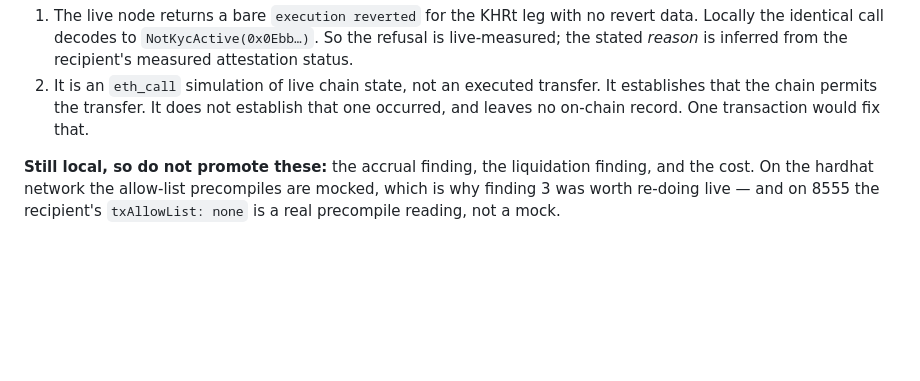
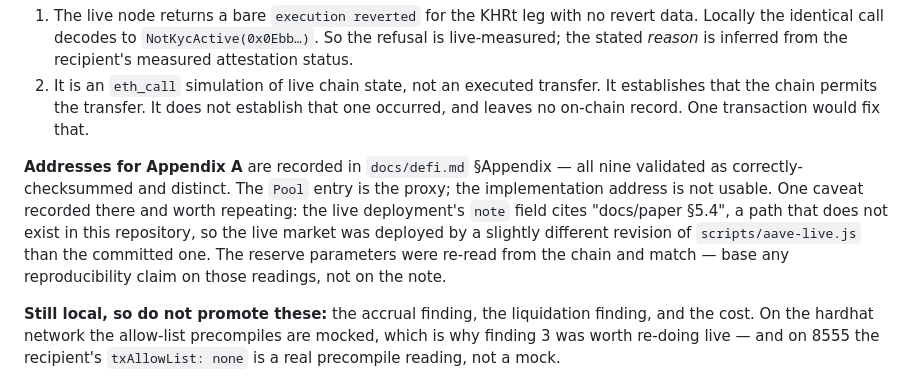
Before and after one commit to sengtha/CSB, a Markdown page: docs/paper-notes.md, the part around the change. Drawn GitHub-style; blank space fills up the shorter version.

```diff
--- a/docs/paper-notes.md
+++ b/docs/paper-notes.md
@@ -53,6 +53,15 @@ Two limits to state in the paper rather than leave a reviewer to find:
 2. It is an `eth_call` simulation of live chain state, not an executed transfer.
    It establishes that the chain permits the transfer. It does not establish that
    one occurred, and leaves no on-chain record. One transaction would fix that.
+
+**Addresses for Appendix A** are recorded in `docs/defi.md` §Appendix — all nine
+validated as correctly-checksummed and distinct. The `Pool` entry is the proxy;
+the implementation address is not usable. One caveat recorded there and worth
+repeating: the live deployment's `note` field cites "docs/paper §5.4", a path that
+does not exist in this repository, so the live market was deployed by a slightly
+different revision of `scripts/aave-live.js` than the committed one. The reserve
+parameters were re-read from the chain and match — base any reproducibility claim
+on those readings, not on the note.
 
 **Still local, so do not promote these:** the accrual finding, the liquidation finding, and the cost. On the
 hardhat network the allow-list precompiles are mocked, which is why finding 3 was
```
Also changed, not shown: docs/defi.md (+49 -0 lines).
